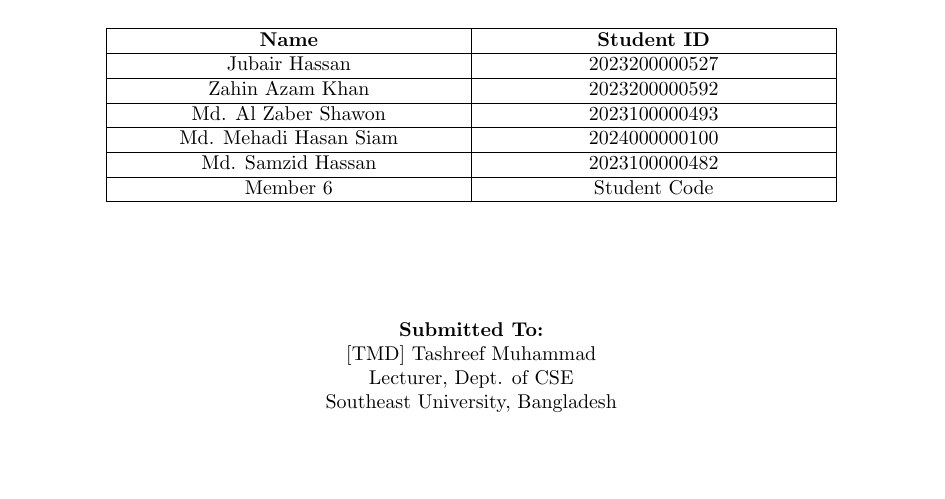
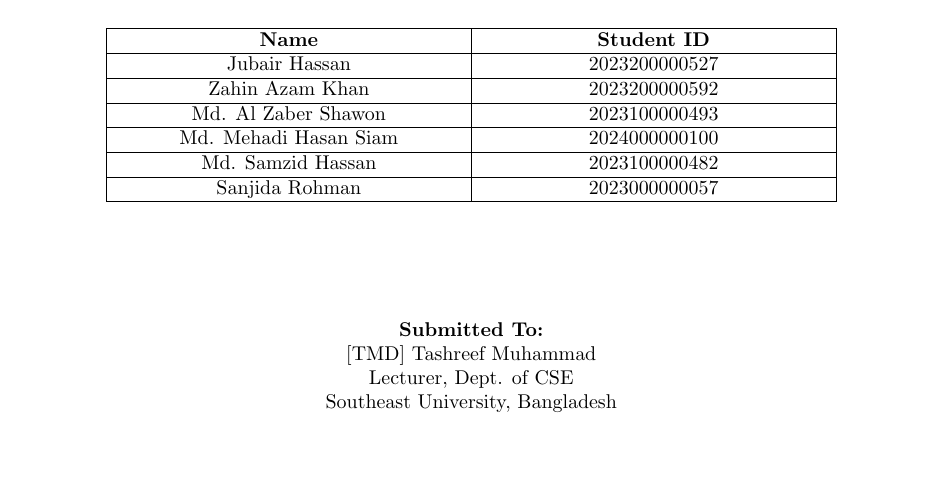
Before and after one commit to hasansamzid07/cse261qrleastsquares-Tau, a LaTeX paper (report.tex): part of page 1 of 5, cut so that both start at the same text. Compiled offline with pdfLaTeX.

Commit message:
Update report.tex

```diff
--- a/report.tex
+++ b/report.tex
@@ -43,7 +43,7 @@
         \hline
         Md. Samzid Hassan & 2023100000482 \\
         \hline
-        Member 6 & Student Code \\
+        Sanjida Rohman & 2023000000057 \\
         \hline
     \end{tabular}
     \vfill
```
